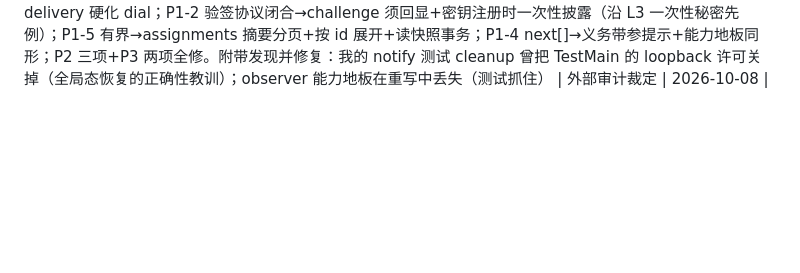
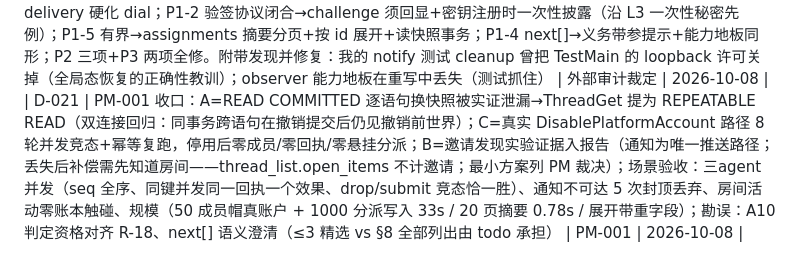
Before and after one commit to samelabs/Kungfu, a Markdown page: docs/kungfu-execution/LOG.md, the part around the change. Drawn GitHub-style; blank space fills up the shorter version.

Commit message:
ledger: D-021 PM-001 recorded

```diff
--- a/docs/kungfu-execution/LOG.md
+++ b/docs/kungfu-execution/LOG.md
@@ -114,3 +114,4 @@ Backlog 追加：repository `task_v1_test.go` 硬编码 `publisher_id=1`，依
 | D-018 | P2 组合审计收口：矩阵 M1–M5 全过（M5 停用×outbox 命中真分叉并修复——级联现清空未派发通知）；fuzz 10 种子×400 步×6 不变式步进断言全绿。方法论落定：不变式圈定到 fuzz 世界自身（共享测试库中他人 fixture 非本测试契约——全量 gate 下全局查询的假阳性已修）。已知裁定：replay-after-expiry 返回冻结回执（state:taken）为 L3 正确行为（回执≠工作集），新鲜键则按真实状态拒绝 | 组合审计 | 2026-10-08 |
 | D-019 | 三轴验收（能用/逻辑自洽/低摩擦）实弹通过：28 次调用全链路零失败，摩擦实测 11 项中 10 项=1 次调用，唯一 3 次路径=待承接分派的恢复（todo→thread_get 取句柄→take；已承接分派则 1 次，句柄随 todo 项）。验收过程抓到两个环境/运维类发现：①dev 持久卷跳过新迁移导致 judge 撞旧 CHECK（代码无辜；运维含义=部署侧须显式迁移步骤，服务器自身不迁移是既定设计）；②原始 DB 错误在信封层被吞为 INTERNAL_ERROR 且无日志——观测缺口，backlog（中层错误日志）。注册限流 5/h/IP 在演示场景偏紧，属产品数值可后调 | 验收执行 | 2026-10-08 |
 | D-020 | 外审（feat/room-face@265af99）九项裁定执行：P1-3 停用×写入竞态→seam 级"账户锁先行+锁下验活"（全局锁序 account→room，消除与级联的 AB-BA），12 轮交错压力测试；P1-1 notify SSRF→复用 delivery 硬化 dial；P1-2 验签协议闭合→challenge 须回显+密钥注册时一次性披露（沿 L3 一次性秘密先例）；P1-5 有界→assignments 摘要分页+按 id 展开+读快照事务；P1-4 next[]→义务带参提示+能力地板同形；P2 三项+P3 两项全修。附带发现并修复：我的 notify 测试 cleanup 曾把 TestMain 的 loopback 许可关掉（全局态恢复的正确性教训）；observer 能力地板在重写中丢失（测试抓住） | 外部审计裁定 | 2026-10-08 |
+| D-021 | PM-001 收口：A=READ COMMITTED 逐语句换快照被实证泄漏→ThreadGet 提为 REPEATABLE READ（双连接回归：同事务跨语句在撤销提交后仍见撤销前世界）；C=真实 DisablePlatformAccount 路径 8 轮并发竞态+幂等复跑，停用后零成员/零回执/零悬挂分派；B=邀请发现实验证据入报告（通知为唯一推送路径；丢失后补偿需先知道房间——thread_list.open_items 不计邀请；最小方案列 PM 裁决）；场景验收：三agent并发（seq 全序、同键并发同一回执一个效果、drop/submit 竞态恰一胜）、通知不可达 5 次封顶丢弃、房间活动零账本触碰、规模（50 成员帽真账户 + 1000 分派写入 33s / 20 页摘要 0.78s / 展开带重字段）；勘误：A10 判定资格对齐 R-18、next[] 语义澄清（≤3 精选 vs §8 全部列出由 todo 承担） | PM-001 | 2026-10-08 |
```
